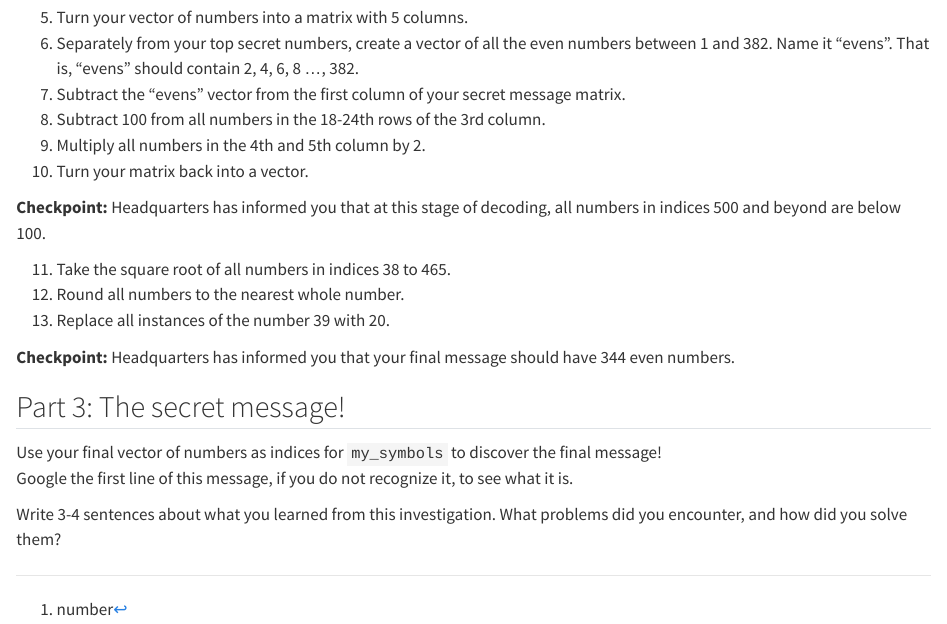
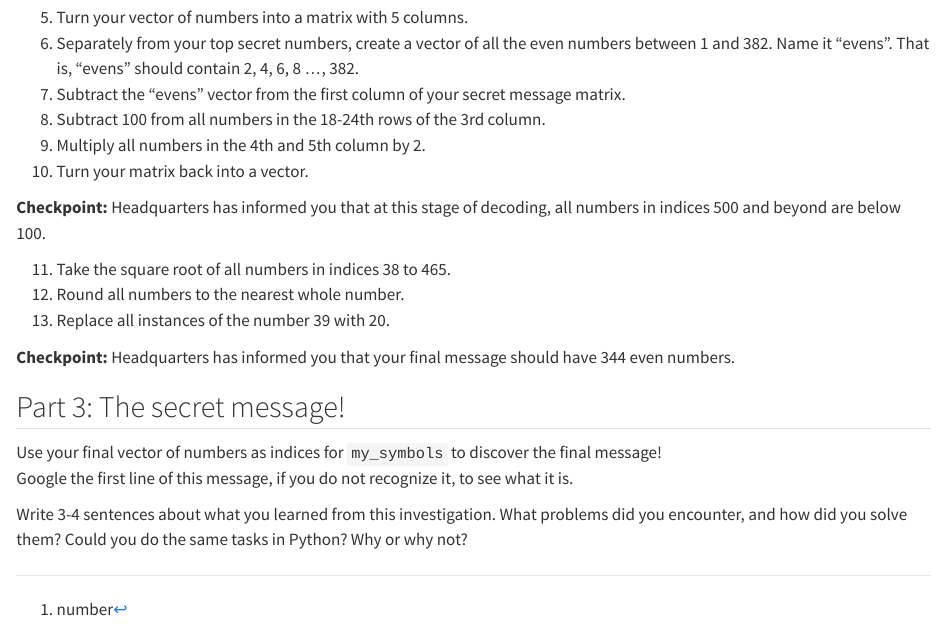
Before and after one commit to stat-assignments/errors-cipher-msg2, a Quarto document (puzzle.qmd): the page in a window 1100 px wide, from 1850 px down. Rendered offline with R 4.5, knitr and Pandoc in place of Quarto, with nearby package versions; some code elsewhere in the file could not run offline; long lines of code are wrapped.

Commit message:
update puzzle

```diff
--- a/puzzle.qmd
+++ b/puzzle.qmd
@@ -103,4 +103,4 @@ Use your final vector of numbers as indices for `my_symbols` to discover the fin
 Google the first line of this message, if you do not recognize it, to see what it is.
 
 
-Write 3-4 sentences about what you learned from this investigation. What problems did you encounter, and how did you solve them?
+Write 3-4 sentences about what you learned from this investigation. What problems did you encounter, and how did you solve them? Could you do the same tasks in Python? Why or why not?
```
